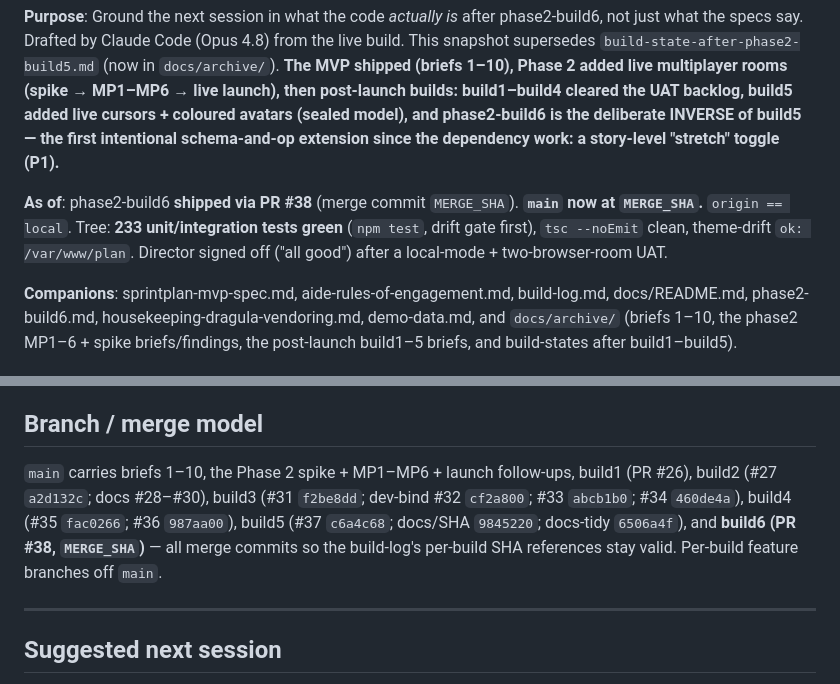
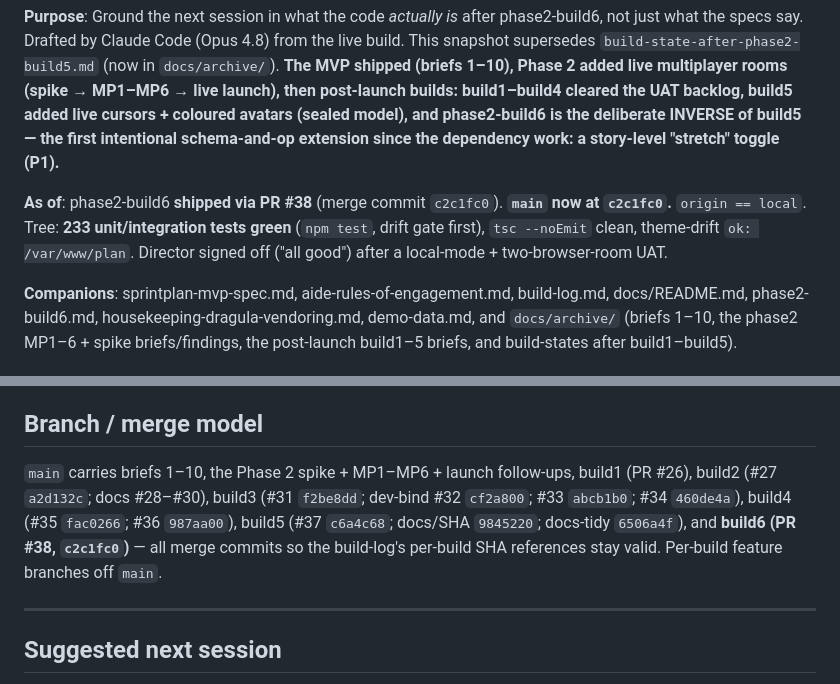
Before and after one commit to davidmjackson/plan, a Markdown page: docs/build-state-after-phase2-build6.md, 2 parts joined by grey strips. Drawn GitHub-style.

Commit message:
docs: record phase2-build6 merge SHA (PR #38, c2c1fc0) + sign-off
Co-Authored-By: Claude Opus 4.8 (1M context) <noreply@anthropic.com>

```diff
--- a/docs/build-state-after-phase2-build6.md
+++ b/docs/build-state-after-phase2-build6.md
@@ -2,7 +2,7 @@
 
 **Purpose**: Ground the next session in what the code *actually is* after phase2-build6, not just what the specs say. Drafted by Claude Code (Opus 4.8) from the live build. This snapshot supersedes `build-state-after-phase2-build5.md` (now in `docs/archive/`). **The MVP shipped (briefs 1–10), Phase 2 added live multiplayer rooms (spike → MP1–MP6 → live launch), then post-launch builds: build1–build4 cleared the UAT backlog, build5 added live cursors + coloured avatars (sealed model), and phase2-build6 is the deliberate INVERSE of build5 — the first intentional schema-and-op extension since the dependency work: a story-level "stretch" toggle (P1).**
 
-**As of**: phase2-build6 **shipped via PR #38** (merge commit `MERGE_SHA`). **`main` now at `MERGE_SHA`.** `origin == local`. Tree: **233 unit/integration tests green** (`npm test`, drift gate first), `tsc --noEmit` clean, theme-drift `ok: /var/www/plan`. Director signed off ("all good") after a local-mode + two-browser-room UAT.
+**As of**: phase2-build6 **shipped via PR #38** (merge commit `c2c1fc0`). **`main` now at `c2c1fc0`.** `origin == local`. Tree: **233 unit/integration tests green** (`npm test`, drift gate first), `tsc --noEmit` clean, theme-drift `ok: /var/www/plan`. Director signed off ("all good") after a local-mode + two-browser-room UAT.
 
 **Companions**: sprintplan-mvp-spec.md, aide-rules-of-engagement.md, build-log.md, docs/README.md, phase2-build6.md, housekeeping-dragula-vendoring.md, demo-data.md, and `docs/archive/` (briefs 1–10, the phase2 MP1–6 + spike briefs/findings, the post-launch build1–5 briefs, and build-states after build1–build5).
 
@@ -70,7 +70,7 @@ Local stretch UAT: run `node server/dev-rooms.js` **in your own terminal** (a ba
 
 ## Branch / merge model
 
-`main` carries briefs 1–10, the Phase 2 spike + MP1–MP6 + launch follow-ups, build1 (PR #26), build2 (#27 `a2d132c`; docs #28–#30), build3 (#31 `f2be8dd`; dev-bind #32 `cf2a800`; #33 `abcb1b0`; #34 `460de4a`), build4 (#35 `fac0266`; #36 `987aa00`), build5 (#37 `c6a4c68`; docs/SHA `9845220`; docs-tidy `6506a4f`), and **build6 (PR #38, `MERGE_SHA`)** — all merge commits so the build-log's per-build SHA references stay valid. Per-build feature branches off `main`.
+`main` carries briefs 1–10, the Phase 2 spike + MP1–MP6 + launch follow-ups, build1 (PR #26), build2 (#27 `a2d132c`; docs #28–#30), build3 (#31 `f2be8dd`; dev-bind #32 `cf2a800`; #33 `abcb1b0`; #34 `460de4a`), build4 (#35 `fac0266`; #36 `987aa00`), build5 (#37 `c6a4c68`; docs/SHA `9845220`; docs-tidy `6506a4f`), and **build6 (PR #38, `c2c1fc0`)** — all merge commits so the build-log's per-build SHA references stay valid. Per-build feature branches off `main`.
 
 ---
 
```
Also changed, not shown: docs/build-log.md (+1 -1 lines).
